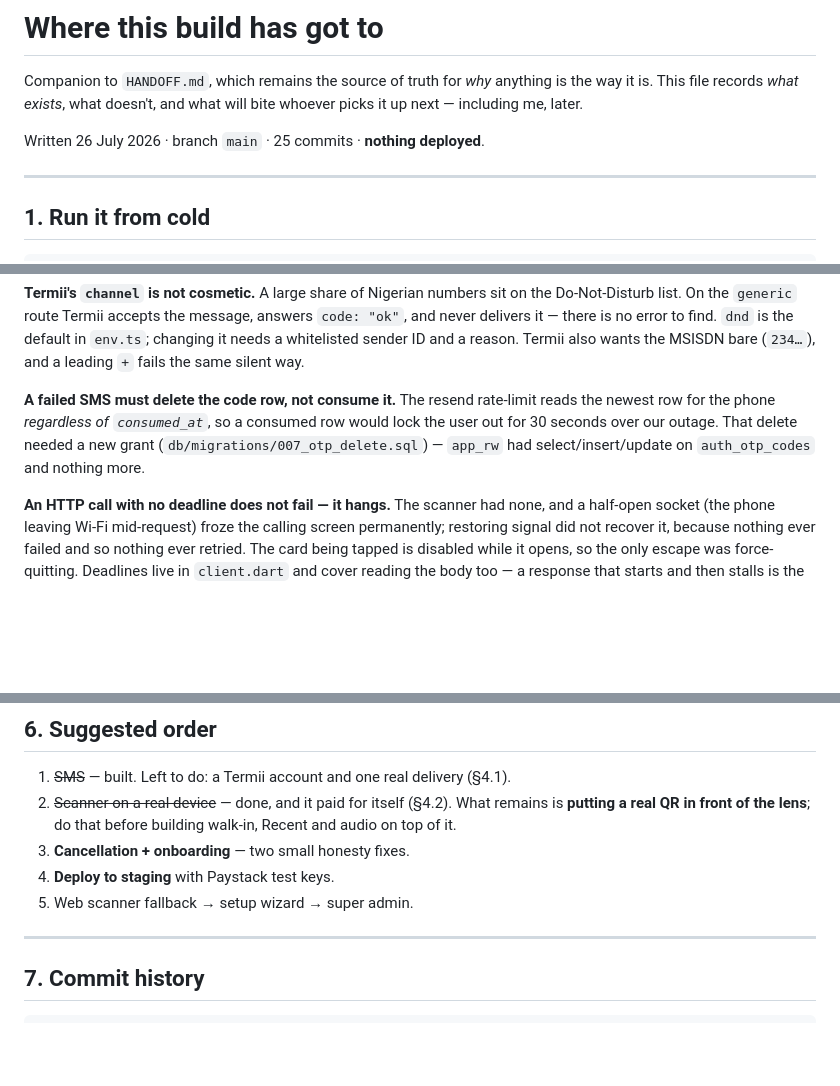
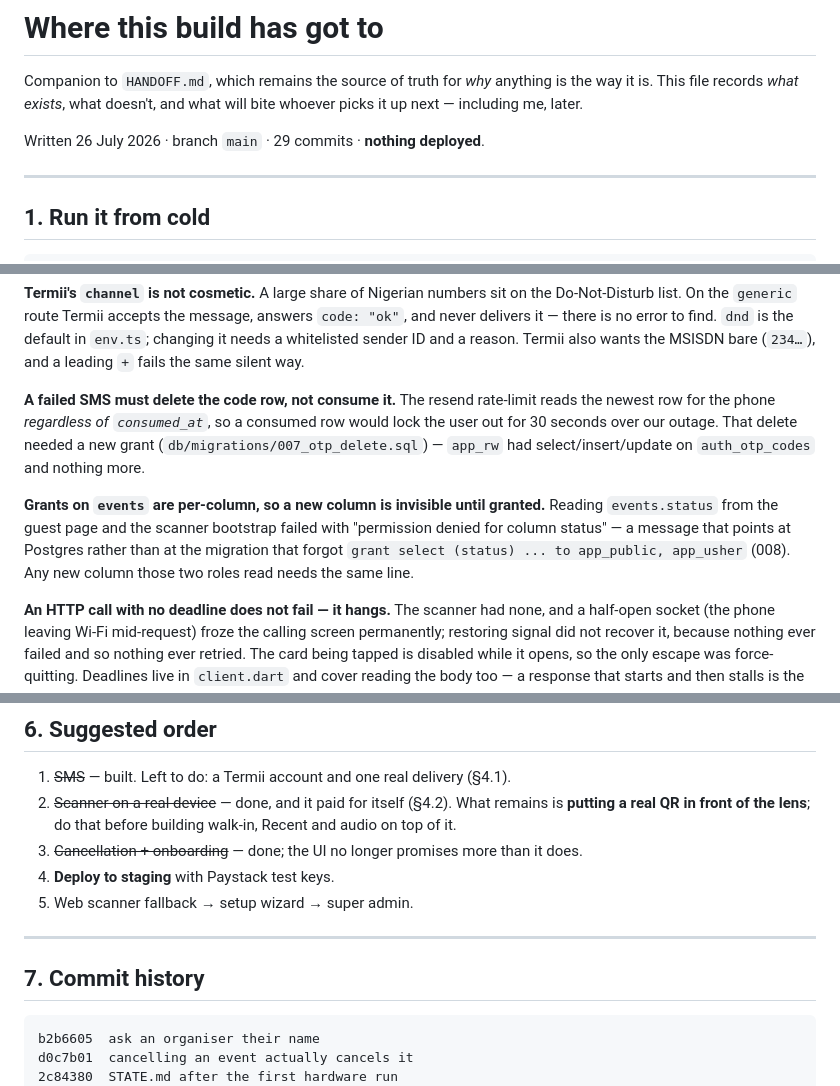
Before and after one commit to uksahaby/guest, a Markdown page: STATE.md, 3 parts joined by grey strips. Drawn GitHub-style; blank space fills up the shorter version.

````diff
--- a/STATE.md
+++ b/STATE.md
@@ -4,7 +4,7 @@ Companion to `HANDOFF.md`, which remains the source of truth for *why*
 anything is the way it is. This file records *what exists*, what doesn't,
 and what will bite whoever picks it up next — including me, later.
 
-Written 26 July 2026 · branch `main` · 25 commits · **nothing deployed**.
+Written 26 July 2026 · branch `main` · 29 commits · **nothing deployed**.
 
 ---
 
@@ -260,6 +261,13 @@ so a consumed row would lock the user out for 30 seconds over our outage.
 That delete needed a new grant (`db/migrations/007_otp_delete.sql`) —
 `app_rw` had select/insert/update on `auth_otp_codes` and nothing more.
 
+**Grants on `events` are per-column, so a new column is invisible until
+granted.** Reading `events.status` from the guest page and the scanner
+bootstrap failed with "permission denied for column status" — a message
+that points at Postgres rather than at the migration that forgot
+`grant select (status) ... to app_public, app_usher` (008). Any new column
+those two roles read needs the same line.
+
 **An HTTP call with no deadline does not fail — it hangs.** The scanner had
 none, and a half-open socket (the phone leaving Wi-Fi mid-request) froze the
 calling screen permanently; restoring signal did not recover it, because
@@ -302,7 +310,8 @@ hot-reload new registrations, and the symptom is a confusing 404.
 2. ~~Scanner on a real device~~ — done, and it paid for itself (§4.2).
    What remains is **putting a real QR in front of the lens**; do that
    before building walk-in, Recent and audio on top of it.
-3. **Cancellation + onboarding** — two small honesty fixes.
+3. ~~Cancellation + onboarding~~ — done; the UI no longer promises more
+   than it does.
 4. **Deploy to staging** with Paystack test keys.
 5. Web scanner fallback → setup wizard → super admin.
 
@@ -311,6 +320,9 @@ hot-reload new registrations, and the symptom is a confusing 404.
 ## 7. Commit history
 
 ```
+b2b6605  ask an organiser their name
+d0c7b01  cancelling an event actually cancels it
+2c84380  STATE.md after the first hardware run
 1c594fc  scanner: survive a phone with no signal
 72ea027  STATE.md history
 a27187d  SMS delivery for OTP login
````
Also changed, not shown: other parts of STATE.md (+18 -17 lines).
